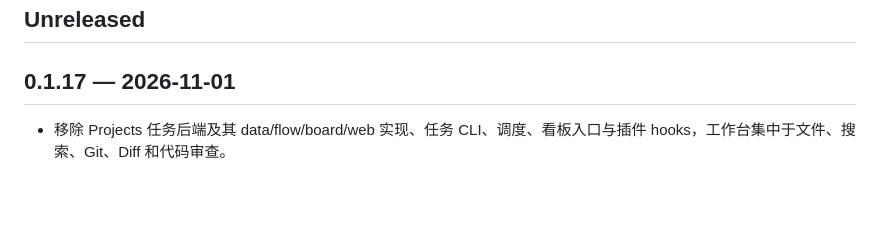
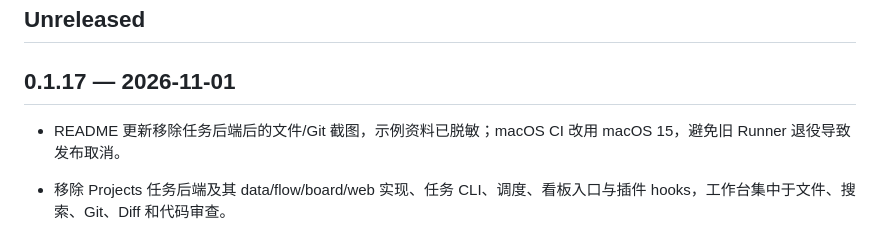
Before and after one commit to JTBlink/herdr-work, a Markdown page: CHANGELOG.md, the part around the change. Drawn GitHub-style; blank space fills up the shorter version.

Commit message:
docs: 补充脱敏界面截图并更新发布 Runner
Refs #49

README 使用隔离示例仓库的真实终端组件截图，检查本机路径、账号和凭据并移除图片元数据。macOS 14 官方退役 brownout 导致候选取消，改用 macOS 15。

验证：Python 61 项通过，workflow YAML、截图与说明脱敏、格式和差异空白检查通过。

```diff
--- a/CHANGELOG.md
+++ b/CHANGELOG.md
@@ -3,6 +3,8 @@
 ## Unreleased
 
 ## 0.1.17 — 2026-11-01
+
+- README 更新移除任务后端后的文件/Git 截图，示例资料已脱敏；macOS CI 改用 macOS 15，避免旧 Runner 退役导致发布取消。
 
 - 移除 Projects 任务后端及其 data/flow/board/web 实现、任务 CLI、调度、看板入口与插件 hooks，工作台集中于文件、搜索、Git、Diff 和代码审查。
 - 根 workspace 精简为五个包，各平台仅编译、打包和安装主程序；清理专属资源、许可证清单、测试夹具及当前文档引用。
```
Also changed, not shown: README.md (+4 -0 lines), docs/verification/task-backend-removal.md (+3 -1 lines), docs/verification/assets/workbench.png (added), 3 other files.
